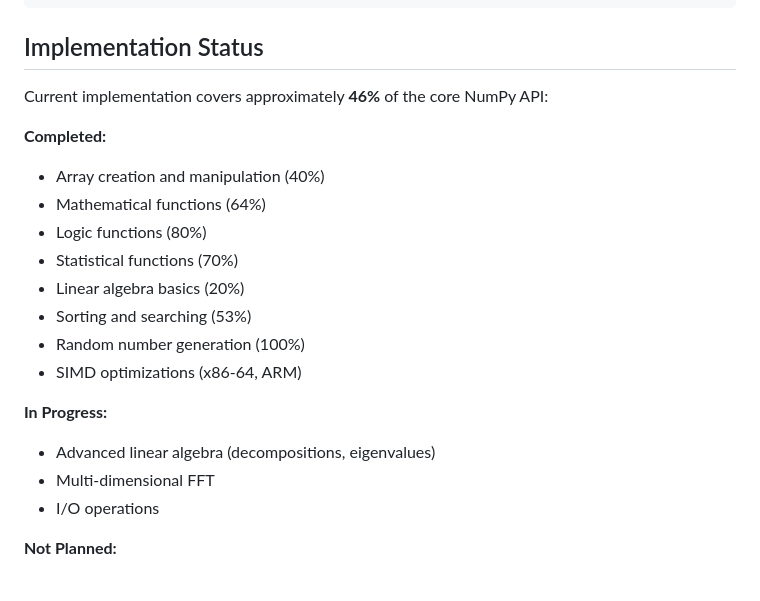
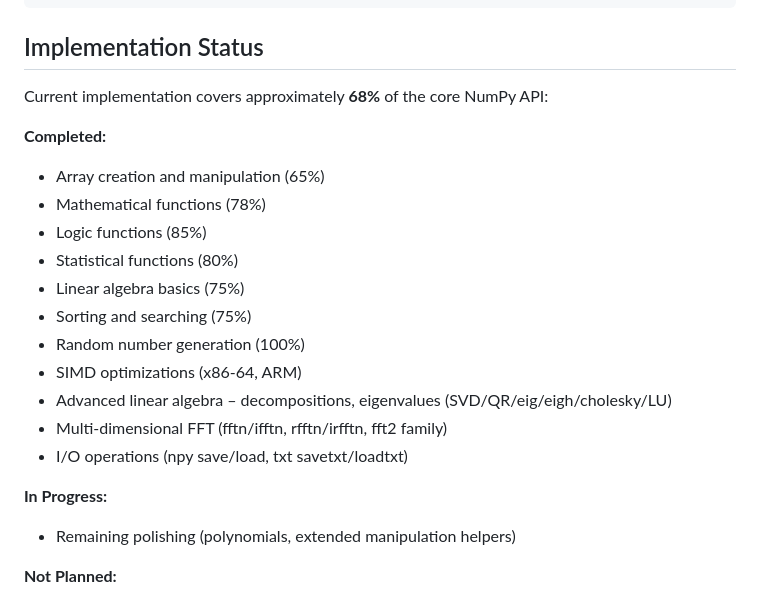
Before and after one commit to sergiorandria/Numpy-C-API, a Markdown page: README.md, the part around the change. Drawn GitHub-style.

Commit message:
docs: update implementation status to reflect recent feature completions
- array creation/manipulation 40%->65%
- math 64%->78%
- logic 80%->85%
- statistics 70%->80%
- linalg basics 20%->75%
- sorting 53%->75%
- mark advanced linalg, multi-dim FFT, I/O as completed
- overall 46%->68%

```diff
--- a/README.md
+++ b/README.md
@@ -315,22 +315,23 @@ Numpy-C-API/
 
 ## Implementation Status
 
-Current implementation covers approximately **46%** of the core NumPy API:
+Current implementation covers approximately **68%** of the core NumPy API:
 
 **Completed:**
-- Array creation and manipulation (40%)
-- Mathematical functions (64%)
-- Logic functions (80%)
-- Statistical functions (70%)
-- Linear algebra basics (20%)
-- Sorting and searching (53%)
+- Array creation and manipulation (65%)
+- Mathematical functions (78%)
+- Logic functions (85%)
+- Statistical functions (80%)
+- Linear algebra basics (75%)
+- Sorting and searching (75%)
 - Random number generation (100%)
 - SIMD optimizations (x86-64, ARM)
+- Advanced linear algebra – decompositions, eigenvalues (SVD/QR/eig/eigh/cholesky/LU)
+- Multi-dimensional FFT (fftn/ifftn, rfftn/irfftn, fft2 family)
+- I/O operations (npy save/load, txt savetxt/loadtxt)
 
 **In Progress:**
-- Advanced linear algebra (decompositions, eigenvalues)
-- Multi-dimensional FFT
-- I/O operations
+- Remaining polishing (polynomials, extended manipulation helpers)
 
 **Not Planned:**
 - Python-specific features (masked arrays, structured dtypes)
```
